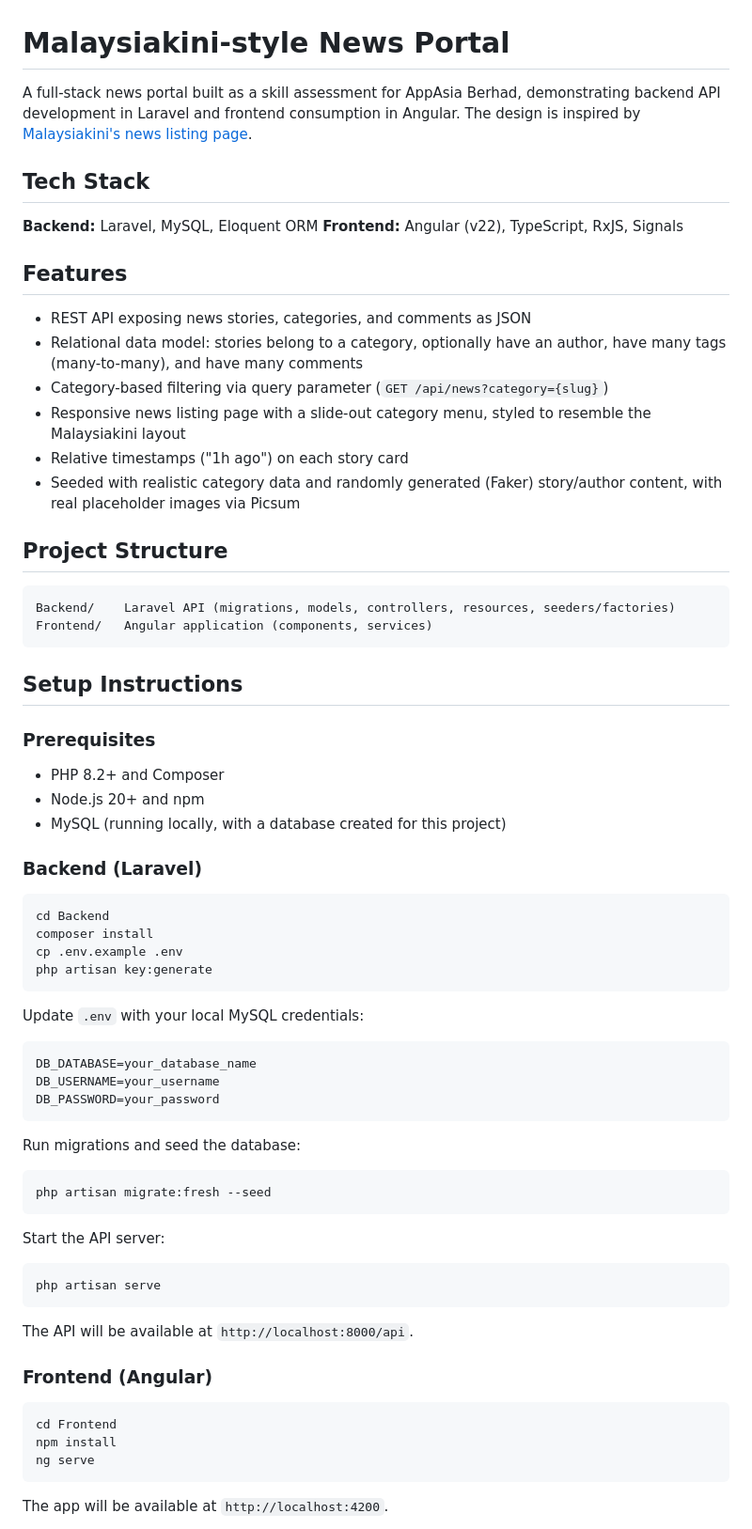
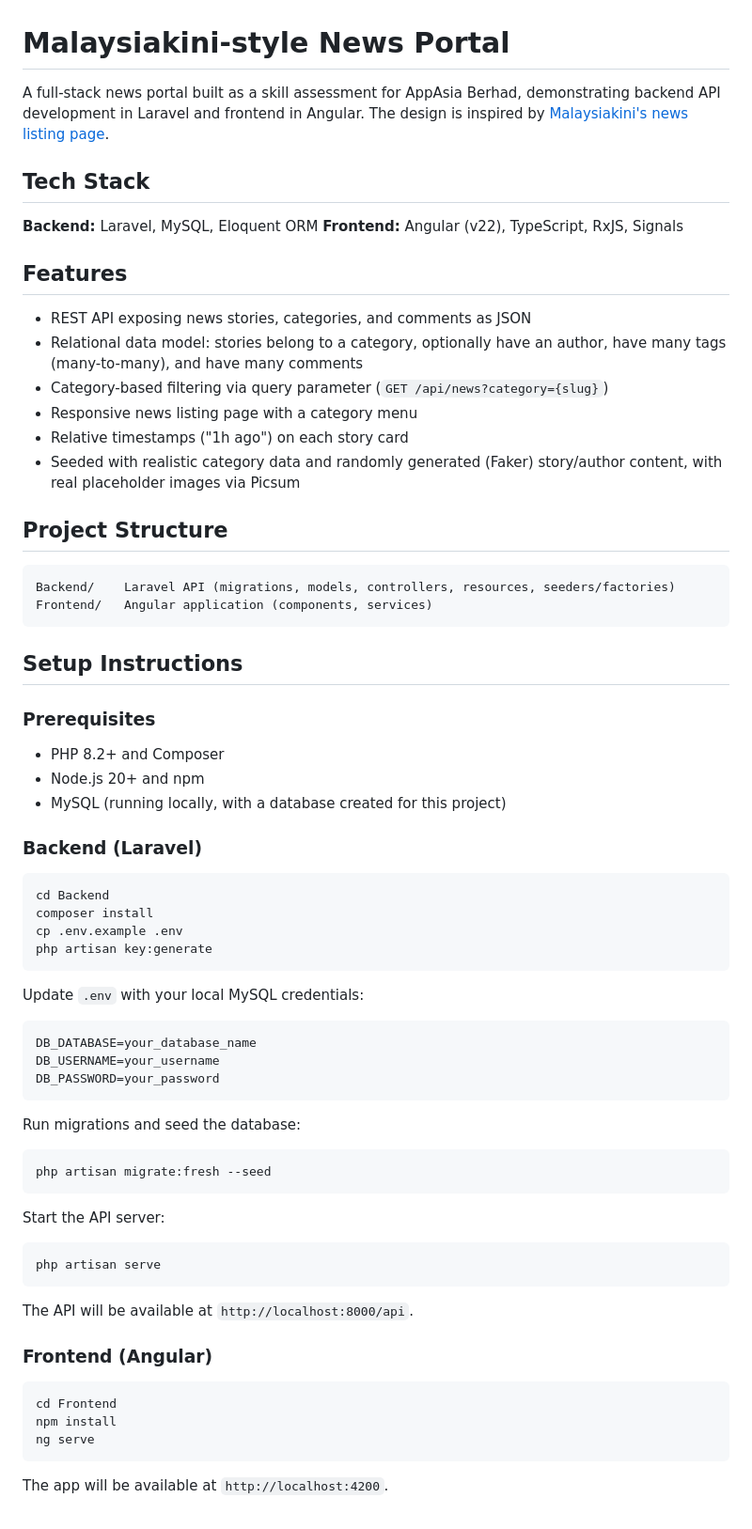
Before and after one commit to Kuasawan-Murbawan/Malaysia-Kini-HusyairiClone, a Markdown page: README.md, the part around one of its changes. Shown at 94% size. GitHub-like rendering.

````diff
--- a/README.md
+++ b/README.md
@@ -1,6 +1,6 @@
 # Malaysiakini-style News Portal
 
-A full-stack news portal built as a skill assessment for AppAsia Berhad, demonstrating backend API development in Laravel and frontend consumption in Angular. The design is inspired by [Malaysiakini's news listing page](https://www.malaysiakini.com/my/latest/news).
+A full-stack news portal built as a skill assessment for AppAsia Berhad, demonstrating backend API development in Laravel and frontend in Angular. The design is inspired by [Malaysiakini's news listing page](https://www.malaysiakini.com/my/latest/news).
 
 ## Tech Stack
 
@@ -12,7 +12,7 @@ A full-stack news portal built as a skill assessment for AppAsia Berhad, demonst
 - REST API exposing news stories, categories, and comments as JSON
 - Relational data model: stories belong to a category, optionally have an author, have many tags (many-to-many), and have many comments
 - Category-based filtering via query parameter (`GET /api/news?category={slug}`)
-- Responsive news listing page with a slide-out category menu, styled to resemble the Malaysiakini layout
+- Responsive news listing page with a category menu
 - Relative timestamps ("1h ago") on each story card
 - Seeded with realistic category data and randomly generated (Faker) story/author content, with real placeholder images via Picsum
 
@@ -26,6 +26,7 @@ Frontend/   Angular application (components, services)
 ## Setup Instructions
 
 ### Prerequisites
+
 - PHP 8.2+ and Composer
 - Node.js 20+ and npm
 - MySQL (running locally, with a database created for this project)
@@ -40,6 +41,7 @@ php artisan key:generate
 ```
 
 Update `.env` with your local MySQL credentials:
+
 ```
 DB_DATABASE=your_database_name
 DB_USERNAME=your_username
@@ -47,14 +49,17 @@ DB_PASSWORD=your_password
 ```
 
 Run migrations and seed the database:
+
 ```bash
 php artisan migrate:fresh --seed
 ```
 
 Start the API server:
+
 ```bash
 php artisan serve
 ```
+
 The API will be available at `http://localhost:8000/api`.
 
 ### Frontend (Angular)
@@ -64,6 +69,7 @@ cd Frontend
 npm install
 ng serve
 ```
+
 The app will be available at `http://localhost:4200`.
 
 > Note: the Angular app expects the Laravel API to be running at `http://localhost:8000/api` (configured in `src/app/services/news.ts`). If your backend runs on a different port, update this value.
````
Also changed, not shown: other parts of README.md (+18 -17 lines).
